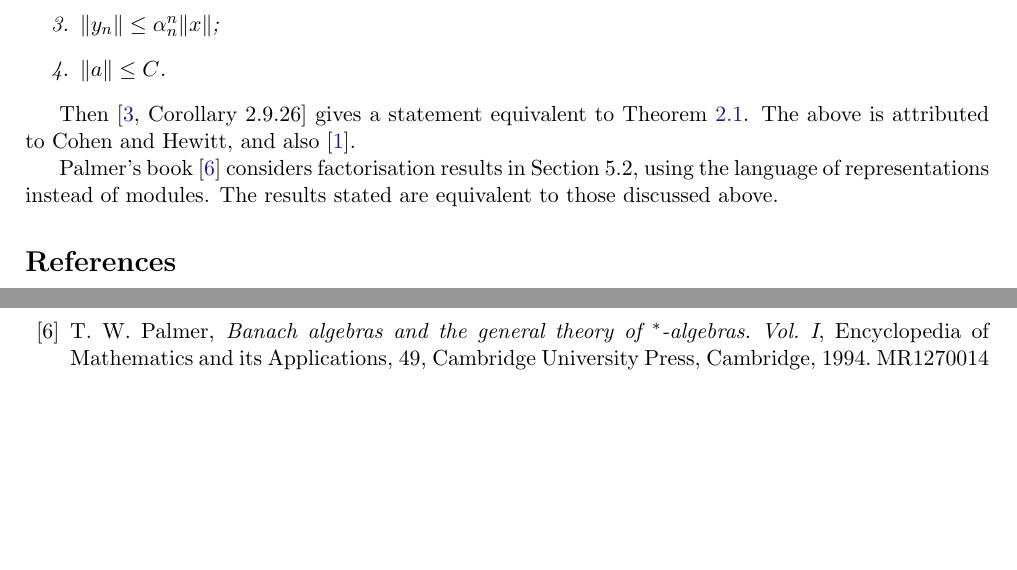
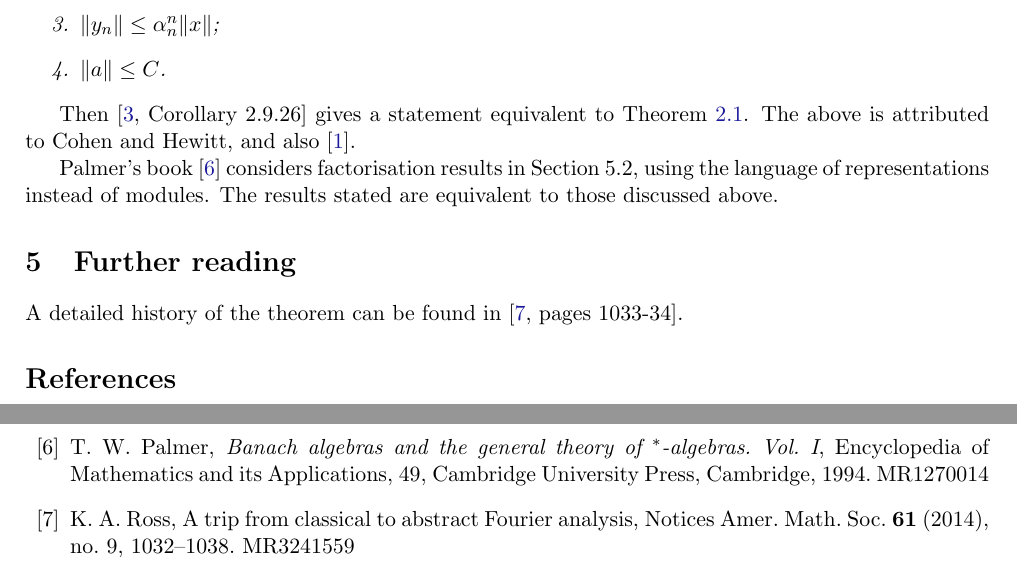
Before and after one commit to MatthewDaws/Mathematics, a LaTeX paper (Cohen-Hewitt/ch.tex): two parts of page 2 of 2, joined at a grey line, cut so that both start at the same text, the shorter picture padded with empty space. Compiled offline with pdfLaTeX.

Commit message:
Add reference

```diff
--- a/Cohen-Hewitt/ch.tex
+++ b/Cohen-Hewitt/ch.tex
@@ -152,6 +152,12 @@ Palmer's book \cite{palmer} considers factorisation results in Section~5.2, usin
 language of representations instead of modules.  The results stated are equivalent to those
 discussed above.
 
+
+\section{Further reading}
+
+A detailed history of the theorem can be found in \cite[pages~1033-34]{ross}.
+
+
 \begin{thebibliography}{99}
 
 \bibitem{as} G. R. Allan\ and\ A. M. Sinclair, Power factorization in Banach algebras with a bounded approximate identity, Studia Math. {\bf 56} (1976), no.~1, 31--38. MR0410380
@@ -166,6 +172,8 @@ discussed above.
 
 \bibitem{palmer} T. W. Palmer, {\it Banach algebras and the general theory of $^*$-algebras. Vol. I}, Encyclopedia of Mathematics and its Applications, 49, Cambridge University Press, Cambridge, 1994. MR1270014
 
+\bibitem{ross} K. A. Ross, A trip from classical to abstract Fourier analysis, Notices Amer. Math. Soc. {\bf 61} (2014), no.~9, 1032--1038. MR3241559
+
 \end{thebibliography}
 
 \end{document}
```
